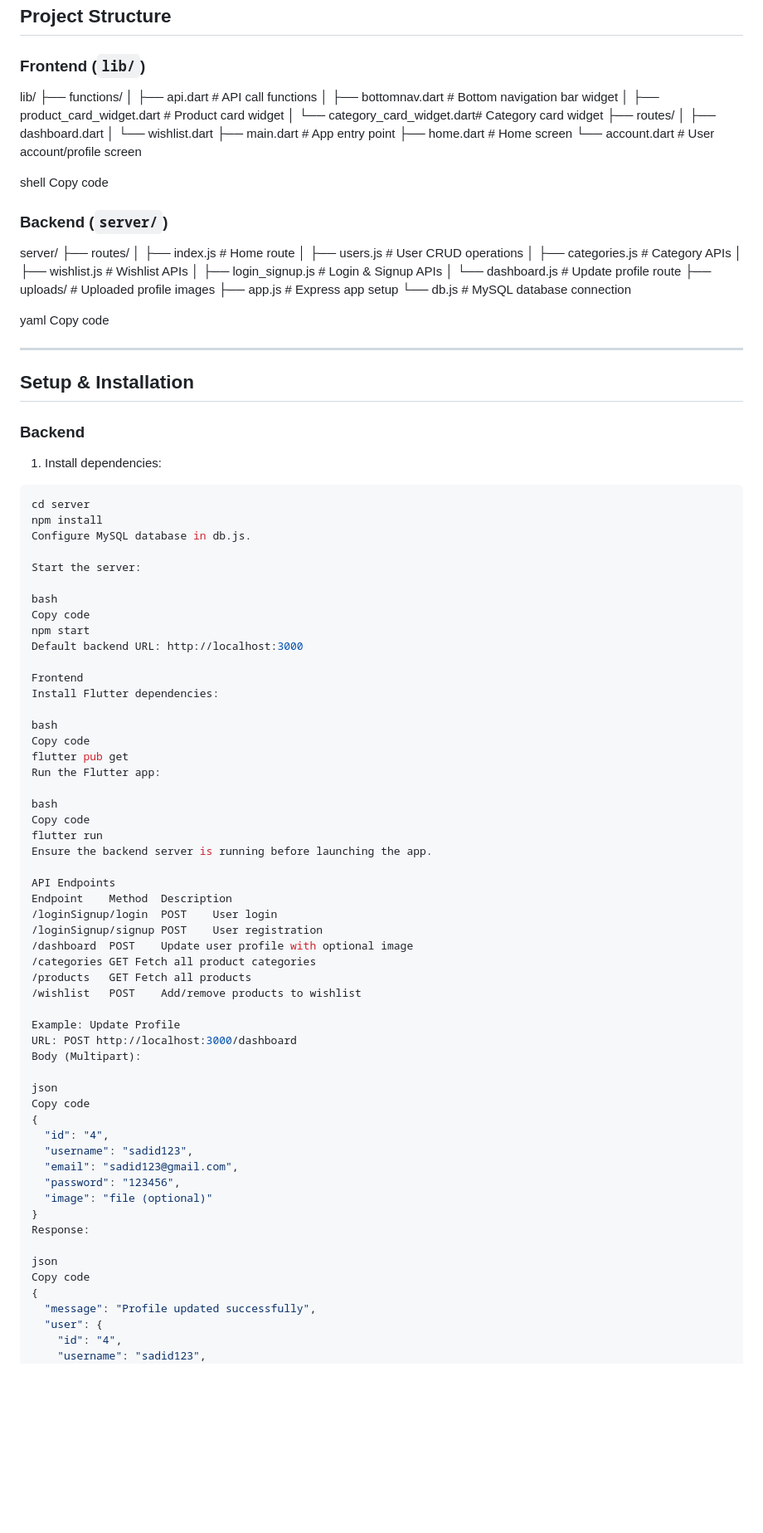
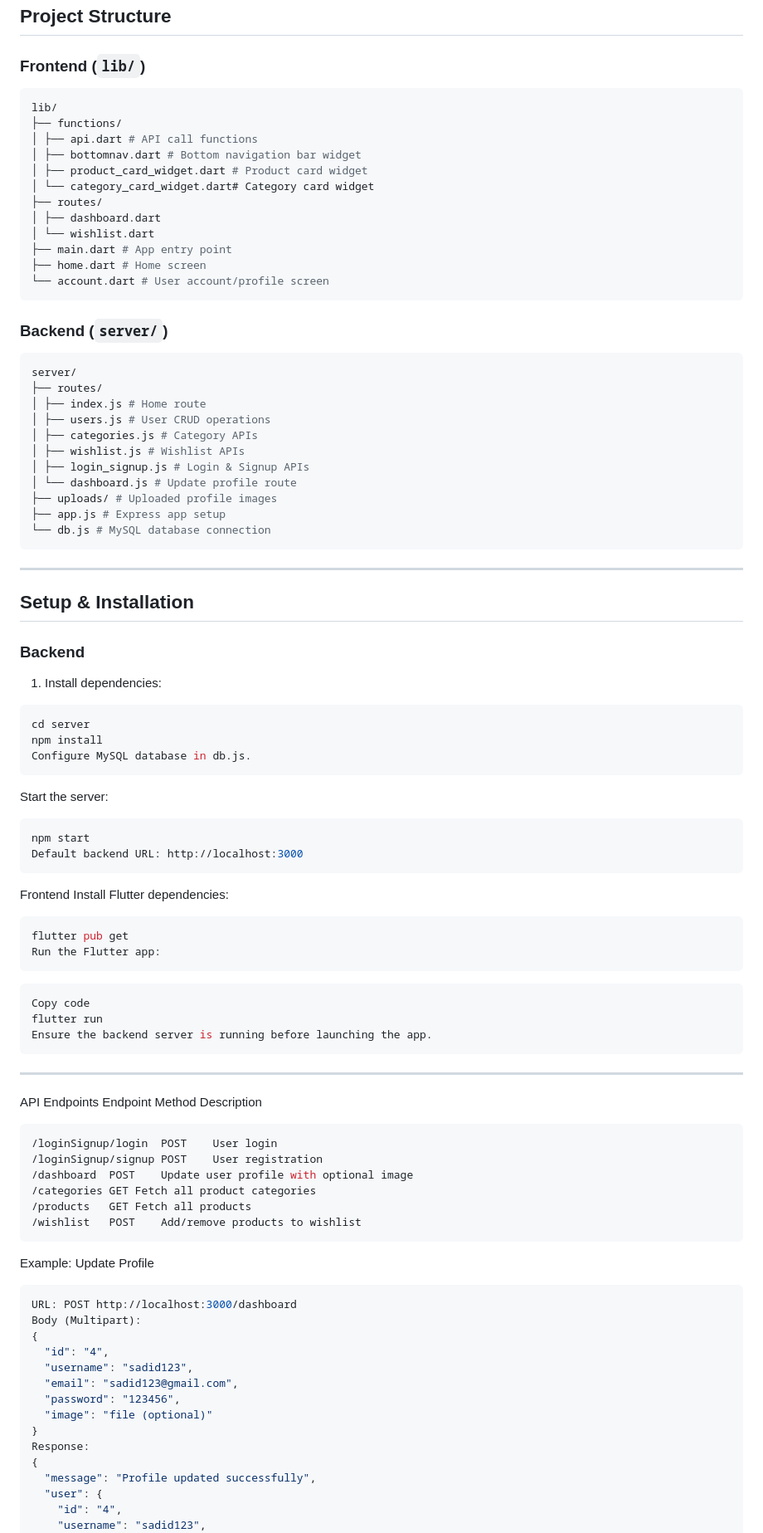
Before and after one commit to Sadid-Rahman/ShopKartApp, a Markdown page: README.md, the part around one of its changes. Shown at 83% size. Drawn GitHub-style; blank space fills up the shorter version.

Commit message:
Revise README for project structure and setup
Updated project structure and setup instructions in README.

````diff
--- a/README.md
+++ b/README.md
@@ -55,6 +55,7 @@ ShopKart is a full-stack e-commerce application built using Flutter for the fron
 
 ## Project Structure
 ### Frontend (`lib/`)
+```shell
 lib/
 ├── functions/
 │ ├── api.dart # API call functions
@@ -67,11 +68,10 @@ lib/
 ├── main.dart # App entry point
 ├── home.dart # Home screen
 └── account.dart # User account/profile screen
-
-shell
-Copy code
+```
 
 ### Backend (`server/`)
+```shell
 server/
 ├── routes/
 │ ├── index.js # Home route
@@ -83,10 +83,7 @@ server/
 ├── uploads/ # Uploaded profile images
 ├── app.js # Express app setup
 └── db.js # MySQL database connection
-
-yaml
-Copy code
-
+```
 ---
 
 ## Setup & Installation
@@ -96,42 +93,42 @@ Copy code
 cd server
 npm install
 Configure MySQL database in db.js.
-
+```
 Start the server:
-
-bash
-Copy code
+```bash
 npm start
 Default backend URL: http://localhost:3000
-
+```
 Frontend
 Install Flutter dependencies:
 
-bash
-Copy code
+```bash
 flutter pub get
 Run the Flutter app:
+```
 
-bash
+```bash
 Copy code
 flutter run
 Ensure the backend server is running before launching the app.
+```
+---
 
 API Endpoints
 Endpoint	Method	Description
+```shell
 /loginSignup/login	POST	User login
 /loginSignup/signup	POST	User registration
 /dashboard	POST	Update user profile with optional image
 /categories	GET	Fetch all product categories
 /products	GET	Fetch all products
 /wishlist	POST	Add/remove products to wishlist
+```
 
 Example: Update Profile
+```json
 URL: POST http://localhost:3000/dashboard
 Body (Multipart):
-
-json
-Copy code
 {
   "id": "4",
   "username": "sadid123",
@@ -140,9 +137,6 @@ Copy code
   "image": "file (optional)"
 }
 Response:
-
-json
-Copy code
 {
   "message": "Profile updated successfully",
   "user": {
````
Also changed, not shown: other parts of README.md (+9 -2 lines).
